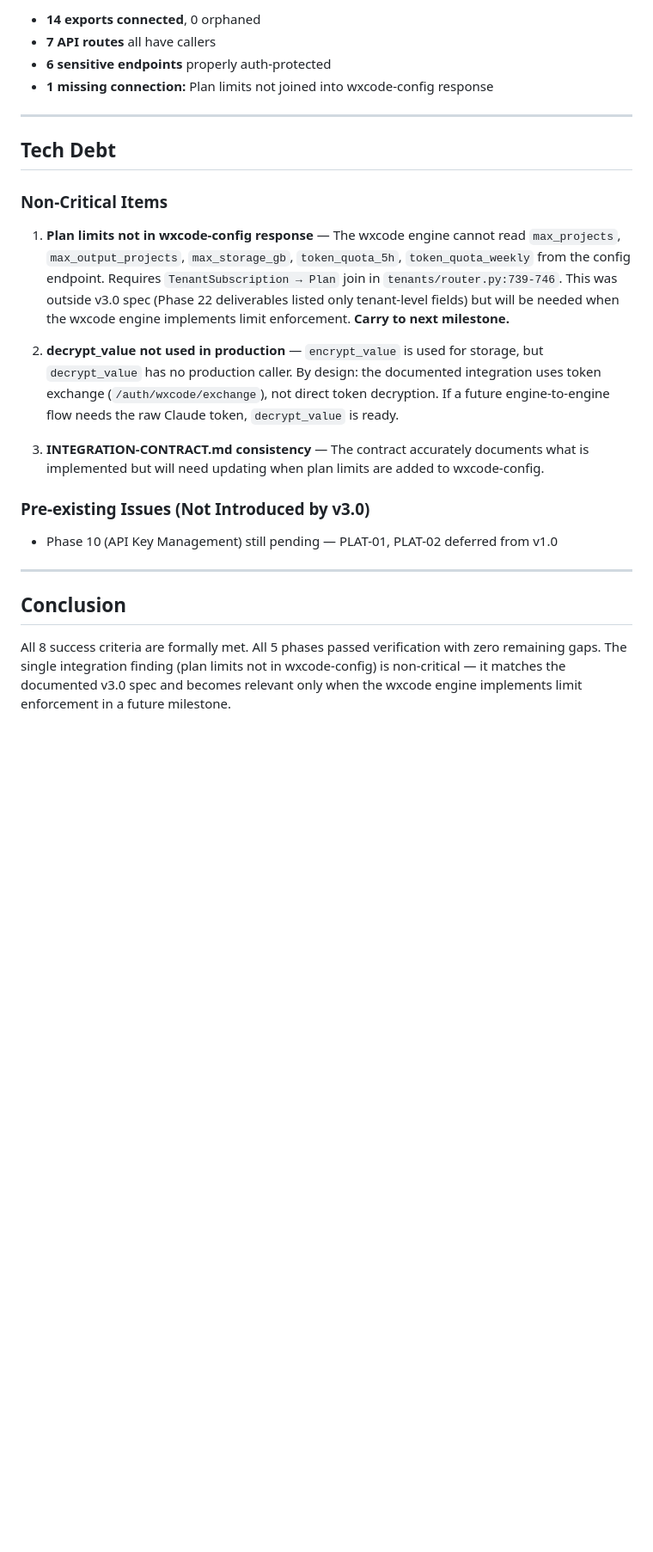
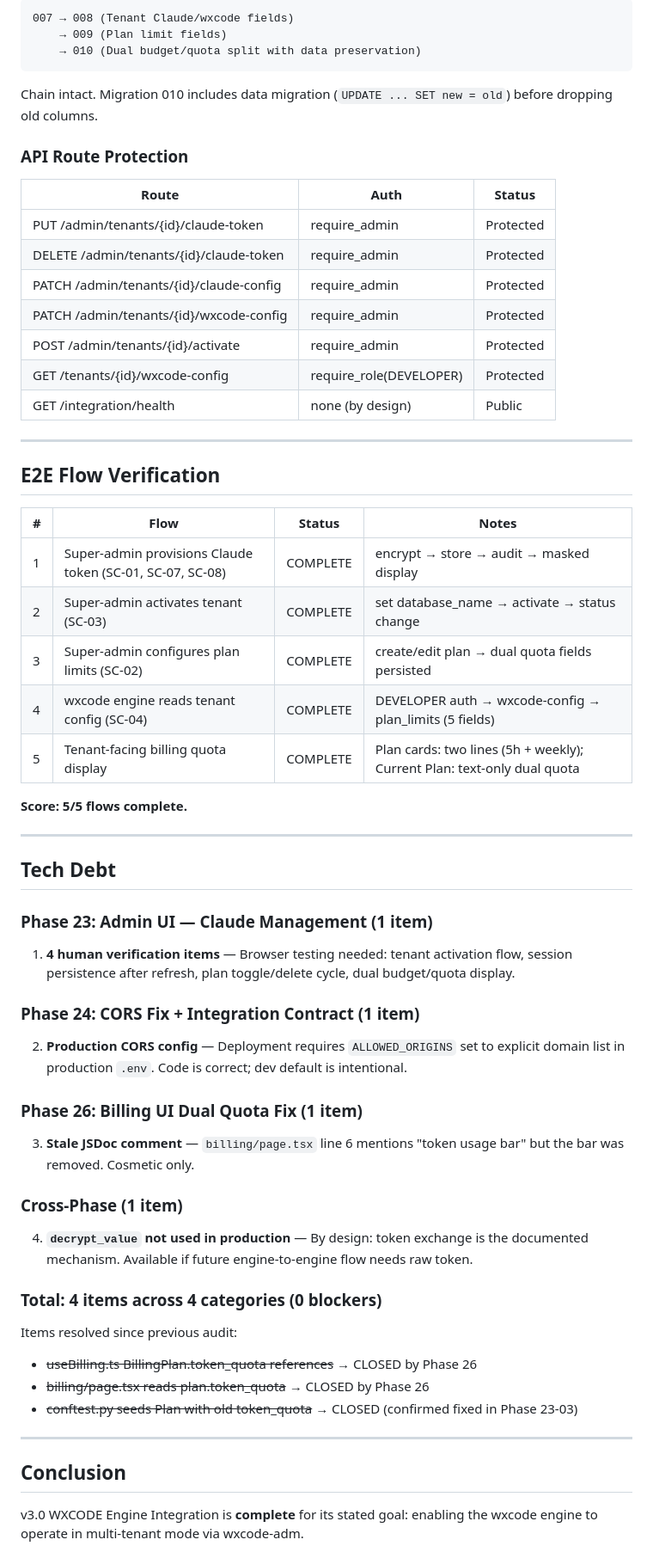
Before and after one commit to GilbertoAbrao/wxcode-adm, a Markdown page: .planning/v3.0-MILESTONE-AUDIT.md, the part around one of its changes. Shown at 86% size. Rendered like a GitHub page; blank space fills up the shorter version.

````diff
--- a/.planning/v3.0-MILESTONE-AUDIT.md
+++ b/.planning/v3.0-MILESTONE-AUDIT.md
@@ -89,28 +109,68 @@ tech_debt:
 
-- **14 exports connected**, 0 orphaned
-- **7 API routes** all have callers
-- **6 sensitive endpoints** properly auth-protected
-- **1 missing connection:** Plan limits not joined into wxcode-config response
+```
+007 → 008 (Tenant Claude/wxcode fields)
+    → 009 (Plan limit fields)
+    → 010 (Dual budget/quota split with data preservation)
+```
+
+Chain intact. Migration 010 includes data migration (`UPDATE ... SET new = old`) before dropping old columns.
+
+### API Route Protection
+
+| Route | Auth | Status |
+|-------|------|--------|
+| PUT /admin/tenants/{id}/claude-token | require_admin | Protected |
+| DELETE /admin/tenants/{id}/claude-token | require_admin | Protected |
+| PATCH /admin/tenants/{id}/claude-config | require_admin | Protected |
+| PATCH /admin/tenants/{id}/wxcode-config | require_admin | Protected |
+| POST /admin/tenants/{id}/activate | require_admin | Protected |
+| GET /tenants/{id}/wxcode-config | require_role(DEVELOPER) | Protected |
+| GET /integration/health | none (by design) | Public |
+
+---
+
+## E2E Flow Verification
+
+| # | Flow | Status | Notes |
+|---|------|--------|-------|
+| 1 | Super-admin provisions Claude token (SC-01, SC-07, SC-08) | COMPLETE | encrypt → store → audit → masked display |
+| 2 | Super-admin activates tenant (SC-03) | COMPLETE | set database_name → activate → status change |
+| 3 | Super-admin configures plan limits (SC-02) | COMPLETE | create/edit plan → dual quota fields persisted |
+| 4 | wxcode engine reads tenant config (SC-04) | COMPLETE | DEVELOPER auth → wxcode-config → plan_limits (5 fields) |
+| 5 | Tenant-facing billing quota display | COMPLETE | Plan cards: two lines (5h + weekly); Current Plan: text-only dual quota |
+
+**Score: 5/5 flows complete.**
 
 ---
 
 ## Tech Debt
 
-### Non-Critical Items
+### Phase 23: Admin UI — Claude Management (1 item)
 
-1. **Plan limits not in wxcode-config response** — The wxcode engine cannot read `max_projects`, `max_output_projects`, `max_storage_gb`, `token_quota_5h`, `token_quota_weekly` from the config endpoint. Requires `TenantSubscription → Plan` join in `tenants/router.py:739-746`. This was outside v3.0 spec (Phase 22 deliverables listed only tenant-level fields) but will be needed when the wxcode engine implements limit enforcement. **Carry to next milestone.**
+1. **4 human verification items** — Browser testing needed: tenant activation flow, session persistence after refresh, plan toggle/delete cycle, dual budget/quota display.
 
-2. **decrypt_value not used in production** — `encrypt_value` is used for storage, but `decrypt_value` has no production caller. By design: the documented integration uses token exchange (`/auth/wxcode/exchange`), not direct token decryption. If a future engine-to-engine flow needs the raw Claude token, `decrypt_value` is ready.
+### Phase 24: CORS Fix + Integration Contract (1 item)
 
-3. **INTEGRATION-CONTRACT.md consistency** — The contract accurately documents what is implemented but will need updating when plan limits are added to wxcode-config.
+2. **Production CORS config** — Deployment requires `ALLOWED_ORIGINS` set to explicit domain list in production `.env`. Code is correct; dev default is intentional.
 
-### Pre-existing Issues (Not Introduced by v3.0)
+### Phase 26: Billing UI Dual Quota Fix (1 item)
 
-- Phase 10 (API Key Management) still pending — PLAT-01, PLAT-02 deferred from v1.0
+3. **Stale JSDoc comment** — `billing/page.tsx` line 6 mentions "token usage bar" but the bar was removed. Cosmetic only.
+
+### Cross-Phase (1 item)
+
+4. **`decrypt_value` not used in production** — By design: token exchange is the documented mechanism. Available if future engine-to-engine flow needs raw token.
+
+### Total: 4 items across 4 categories (0 blockers)
+
+Items resolved since previous audit:
+- ~~useBilling.ts BillingPlan.token_quota references~~ → CLOSED by Phase 26
+- ~~billing/page.tsx reads plan.token_quota~~ → CLOSED by Phase 26
+- ~~conftest.py seeds Plan with old token_quota~~ → CLOSED (confirmed fixed in Phase 23-03)
 
 ---
 
 ## Conclusion
 
-All 8 success criteria are formally met. All 5 phases passed verification with zero remaining gaps. The single integration finding (plan limits not in wxcode-config) is non-critical — it matches the documented v3.0 spec and becomes relevant only when the wxcode engine implements limit enforcement in a future milestone.
+v3.0 WXCODE Engine Integration is **complete** for its stated goal: enabling the wxcode engine to operate in multi-tenant mode via wxcode-adm.
 
````
Also changed, not shown: other parts of .planning/v3.0-MILESTONE-AUDIT.md (+83 -56 lines).
